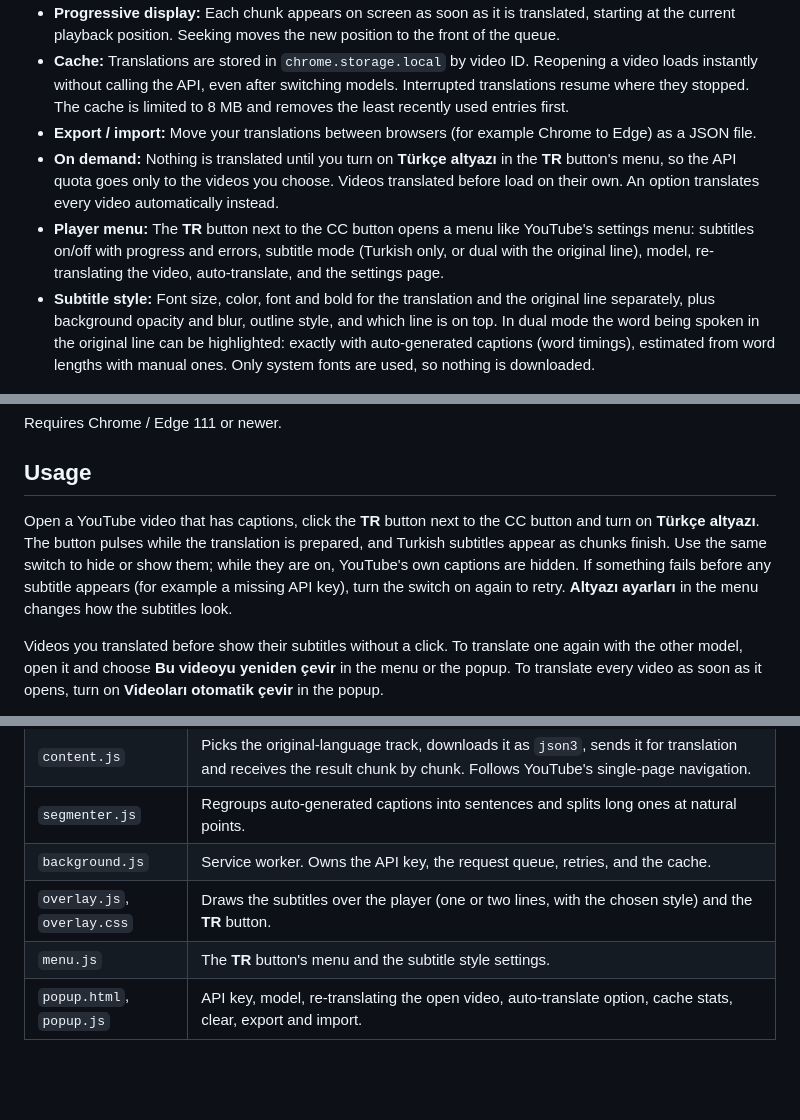
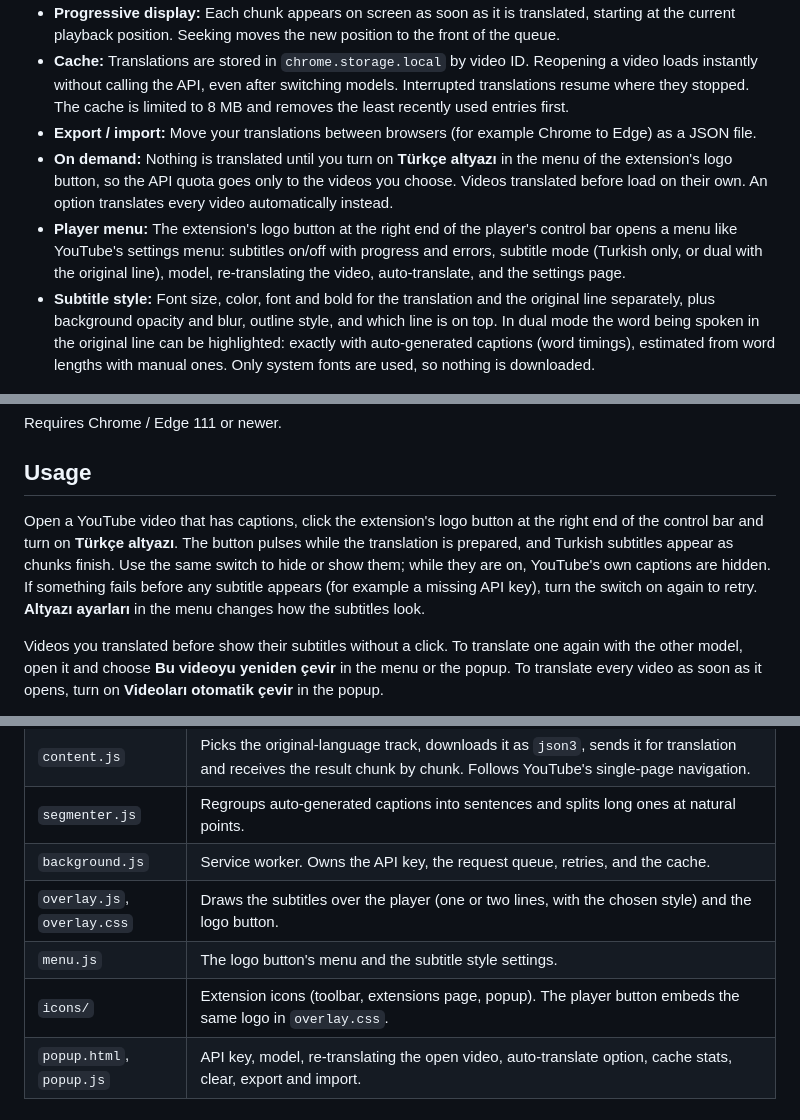
Before and after one commit to Blizzelf/youtube-gemini-turkish-subtitles, a Markdown page: README.md, 3 parts joined by grey strips. Rendered like a GitHub page; blank space fills up the shorter version.

```diff
--- a/README.md
+++ b/README.md
@@ -13,8 +13,8 @@ A Chrome / Edge extension (Manifest V3) that translates YouTube captions into Tu
 - **Progressive display:** Each chunk appears on screen as soon as it is translated, starting at the current playback position. Seeking moves the new position to the front of the queue.
 - **Cache:** Translations are stored in `chrome.storage.local` by video ID. Reopening a video loads instantly without calling the API, even after switching models. Interrupted translations resume where they stopped. The cache is limited to 8 MB and removes the least recently used entries first.
 - **Export / import:** Move your translations between browsers (for example Chrome to Edge) as a JSON file.
-- **On demand:** Nothing is translated until you turn on **Türkçe altyazı** in the **TR** button's menu, so the API quota goes only to the videos you choose. Videos translated before load on their own. An option translates every video automatically instead.
-- **Player menu:** The **TR** button next to the CC button opens a menu like YouTube's settings menu: subtitles on/off with progress and errors, subtitle mode (Turkish only, or dual with the original line), model, re-translating the video, auto-translate, and the settings page.
+- **On demand:** Nothing is translated until you turn on **Türkçe altyazı** in the menu of the extension's logo button, so the API quota goes only to the videos you choose. Videos translated before load on their own. An option translates every video automatically instead.
+- **Player menu:** The extension's logo button at the right end of the player's control bar opens a menu like YouTube's settings menu: subtitles on/off with progress and errors, subtitle mode (Turkish only, or dual with the original line), model, re-translating the video, auto-translate, and the settings page.
 - **Subtitle style:** Font size, color, font and bold for the translation and the original line separately, plus background opacity and blur, outline style, and which line is on top. In dual mode the word being spoken in the original line can be highlighted: exactly with auto-generated captions (word timings), estimated from word lengths with manual ones. Only system fonts are used, so nothing is downloaded.
 
 ## Installation
@@ -30,7 +30,7 @@ Requires Chrome / Edge 111 or newer.
 
 ## Usage
 
-Open a YouTube video that has captions, click the **TR** button next to the CC button and turn on **Türkçe altyazı**. The button pulses while the translation is prepared, and Turkish subtitles appear as chunks finish. Use the same switch to hide or show them; while they are on, YouTube's own captions are hidden. If something fails before any subtitle appears (for example a missing API key), turn the switch on again to retry. **Altyazı ayarları** in the menu changes how the subtitles look.
+Open a YouTube video that has captions, click the extension's logo button at the right end of the control bar and turn on **Türkçe altyazı**. The button pulses while the translation is prepared, and Turkish subtitles appear as chunks finish. Use the same switch to hide or show them; while they are on, YouTube's own captions are hidden. If something fails before any subtitle appears (for example a missing API key), turn the switch on again to retry. **Altyazı ayarları** in the menu changes how the subtitles look.
 
 Videos you translated before show their subtitles without a click. To translate one again with the other model, open it and choose **Bu videoyu yeniden çevir** in the menu or the popup. To translate every video as soon as it opens, turn on **Videoları otomatik çevir** in the popup.
 
@@ -44,8 +44,9 @@ The popup also shows how many videos are cached. You can clear the cache or expo
 | `content.js` | Picks the original-language track, downloads it as `json3`, sends it for translation and receives the result chunk by chunk. Follows YouTube's single-page navigation. |
 | `segmenter.js` | Regroups auto-generated captions into sentences and splits long ones at natural points. |
 | `background.js` | Service worker. Owns the API key, the request queue, retries, and the cache. |
-| `overlay.js`, `overlay.css` | Draws the subtitles over the player (one or two lines, with the chosen style) and the **TR** button. |
-| `menu.js` | The **TR** button's menu and the subtitle style settings. |
+| `overlay.js`, `overlay.css` | Draws the subtitles over the player (one or two lines, with the chosen style) and the logo button. |
+| `menu.js` | The logo button's menu and the subtitle style settings. |
+| `icons/` | Extension icons (toolbar, extensions page, popup). The player button embeds the same logo in `overlay.css`. |
 | `popup.html`, `popup.js` | API key, model, re-translating the open video, auto-translate option, cache stats, clear, export and import. |
 
 ## Privacy
```
Also changed, not shown: other parts of README.md (+1 -1 lines), icons/icon-128.png (added), icons/icon-16.png (added), icons/icon-32.png (added), icons/icon-48.png (added), 4 other files.
